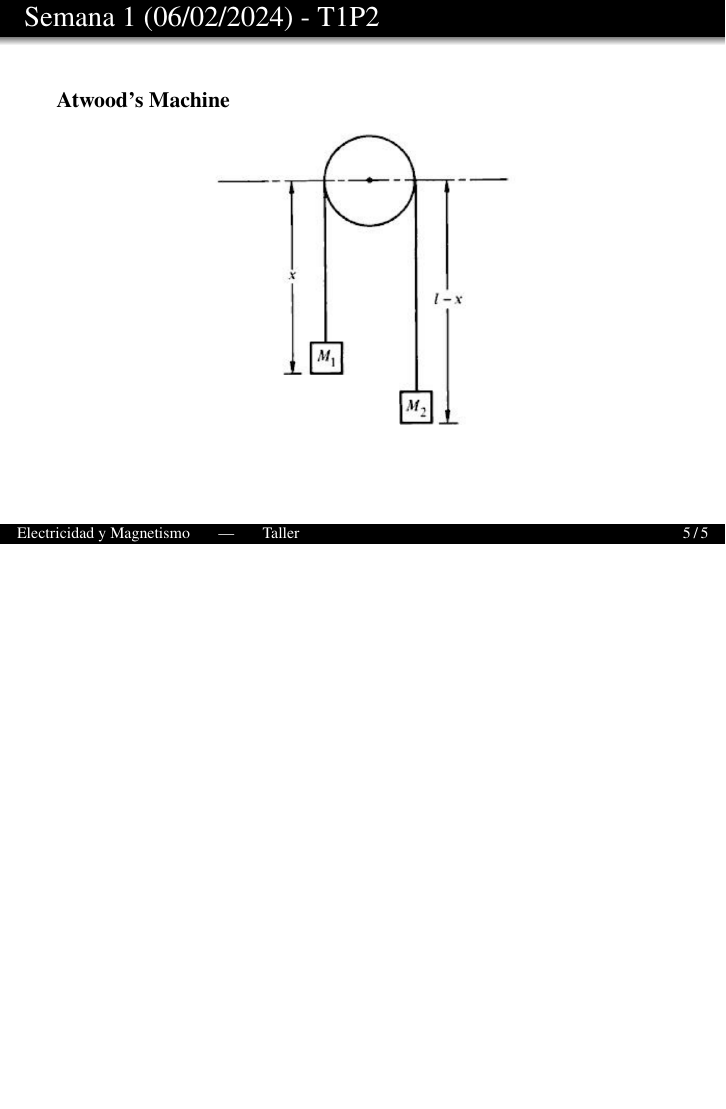
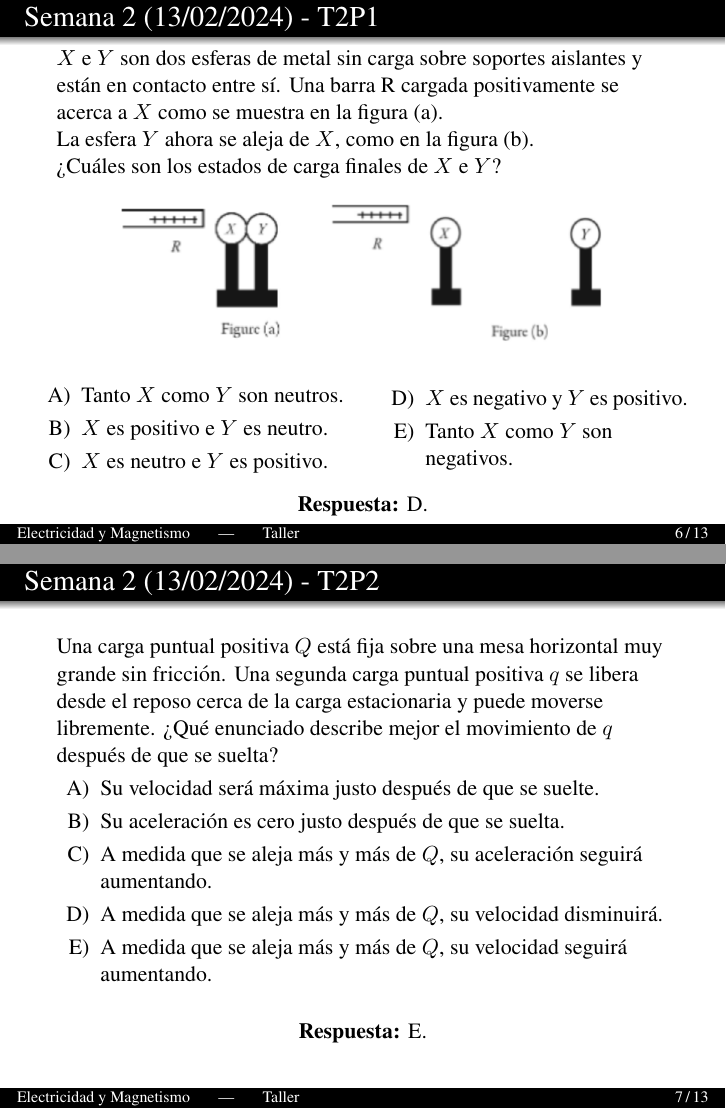
Before and after one commit to diego-riosp/electricity-and-magnetism-202401, LaTeX slides (main.tex, which reads slides.tex): page 5 of 5 before the commit and pages 7 and 9 of 16 after it, the two joined at a grey line, the shorter picture padded with empty space. Compiled offline with pdfLaTeX.

Commit message:
Second workshop

```diff
--- a/slides.tex
+++ b/slides.tex
@@ -46,3 +46,63 @@ de las cadenas y el asiento).
 \end{figure}
 
 \end{frame}
+
+\begin{frame}{Semana 2 (13/02/2024) - T2P1}
+        $X$ e $Y$ son dos esferas de metal sin carga sobre soportes aislantes y están en contacto entre sí. Una barra R cargada positivamente se acerca a $X$ como se muestra en la figura (a).
+
+        La esfera $Y$ ahora se aleja de $X$, como en la figura (b).
+
+        ¿Cuáles son los estados de carga finales de $X$ e $Y$?
+
+        \begin{figure}
+            \centering
+            \includegraphics[scale=0.3]{figures/t2p1.png}
+        \end{figure}
+
+        \begin{columns}
+        \column{0.5\textwidth}
+        \begin{itemize}
+            \item[A)] Tanto $X$ como $Y$ son neutros.
+            \item[B)] $X$ es positivo e $Y$ es neutro.
+            \item[C)] $X$ es neutro e $Y$ es positivo.
+            \end{itemize}
+        \column{0.5\textwidth}
+        \begin{itemize}
+            \item[D)] $X$ es negativo y $Y$ es positivo.
+            \item[E)] Tanto $X$ como $Y$ son negativos.
+        \end{itemize}
+        \end{columns}
+
+
+
+        \pause\bigskip\centering \textbf{Respuesta:} D.
+\end{frame}
+
+\begin{frame}{Semana 2 (13/02/2024) - T2P2}
+
+    Una carga puntual positiva $Q$ está fija sobre una mesa horizontal muy grande sin fricción. Una segunda carga puntual positiva $q$ se libera desde el reposo cerca de la carga estacionaria y puede moverse libremente. ¿Qué enunciado describe mejor el movimiento de $q$ después de que se suelta?
+
+    \begin{itemize}
+
+    \item[A)]Su velocidad será máxima justo después de que se suelte.
+
+    \item[B)] Su aceleración es cero justo después de que se suelta.
+
+    \item[C)] A medida que se aleja más y más de $Q$, su aceleración seguirá aumentando.
+
+    \item[D)] A medida que se aleja más y más de $Q$, su velocidad disminuirá.
+
+    \item[E)] A medida que se aleja más y más de $Q$, su velocidad seguirá aumentando.
+    \end{itemize}
+
+    \pause\bigskip\centering\textbf{Respuesta:} E.
+
+\end{frame}
+
+\begin{frame}{Semana 2 (13/02/2024) - T2P3}
+
+    Una bola de plástico muy pequeña cargada uniformemente está ubicada directamente encima de otra carga similar en un tubo de ensayo como se muestra en la figura. Las bolas están en equilibrio a una distancia $d$.
+
+    \begin{columns}
+    \column{0.5\textwidth}
+     \begin{figure}
@@ -48,0 +128 @@ de las cadenas y el asiento).
+\end{frame}
```
Also changed, not shown: figures/t2p1.png (added), figures/t2p3.png (added), figures/t2p4.png (added), figures/t2p7.png (added), slides.tex (56 more changed lines).
